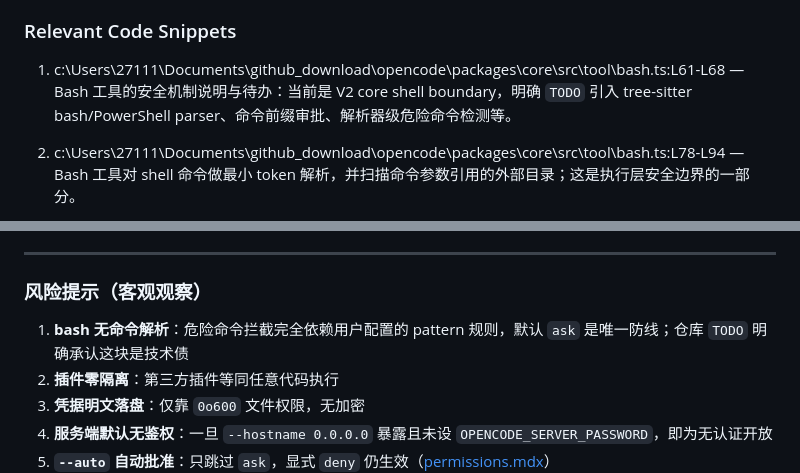
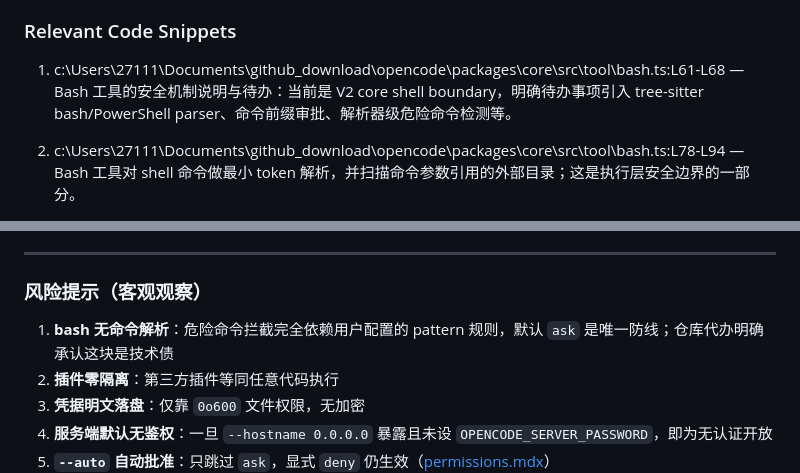
Before and after one commit to mrw1114/fundamentals-of-system-dev-tools, a Markdown page: week03/ai_summary.md, 2 parts joined by grey strips. Drawn GitHub-style.

Commit message:
replace TODO

```diff
--- a/week03/ai_summary.md
+++ b/week03/ai_summary.md
@@ -81,7 +81,7 @@ github 仓库，请查看仓库尝试总结 opencode 中安全相关功能的工
 
 ### Relevant Code Snippets
 1. c:\Users\27111\Documents\github_download\opencode\packages\core\src\tool\bash.ts:L61-L68
-   — Bash 工具的安全机制说明与待办：当前是 V2 core shell boundary，明确 `TODO` 引入 tree-sitter bash/PowerShell parser、命令前缀审批、解析器级危险命令检测等。
+   — Bash 工具的安全机制说明与待办：当前是 V2 core shell boundary，明确待办事项引入 tree-sitter bash/PowerShell parser、命令前缀审批、解析器级危险命令检测等。
 
 2. c:\Users\27111\Documents\github_download\opencode\packages\core\src\tool\bash.ts:L78-L94
    — Bash 工具对 shell 命令做最小 token 解析，并扫描命令参数引用的外部目录；这是执行层安全边界的一部分。
@@ -218,7 +218,7 @@ opencode 的安全模型核心是**「本机可信代理 + 细粒度权限门控
 
 ### 风险提示（客观观察）
 
-1. **bash 无命令解析**：危险命令拦截完全依赖用户配置的 pattern 规则，默认 `ask` 是唯一防线；仓库 `TODO` 明确承认这块是技术债
+1. **bash 无命令解析**：危险命令拦截完全依赖用户配置的 pattern 规则，默认 `ask` 是唯一防线；仓库代办明确承认这块是技术债
 2. **插件零隔离**：第三方插件等同任意代码执行
 3. **凭据明文落盘**：仅靠 `0o600` 文件权限，无加密
 4. **服务端默认无鉴权**：一旦 `--hostname 0.0.0.0` 暴露且未设 `OPENCODE_SERVER_PASSWORD`，即为无认证开放
```
